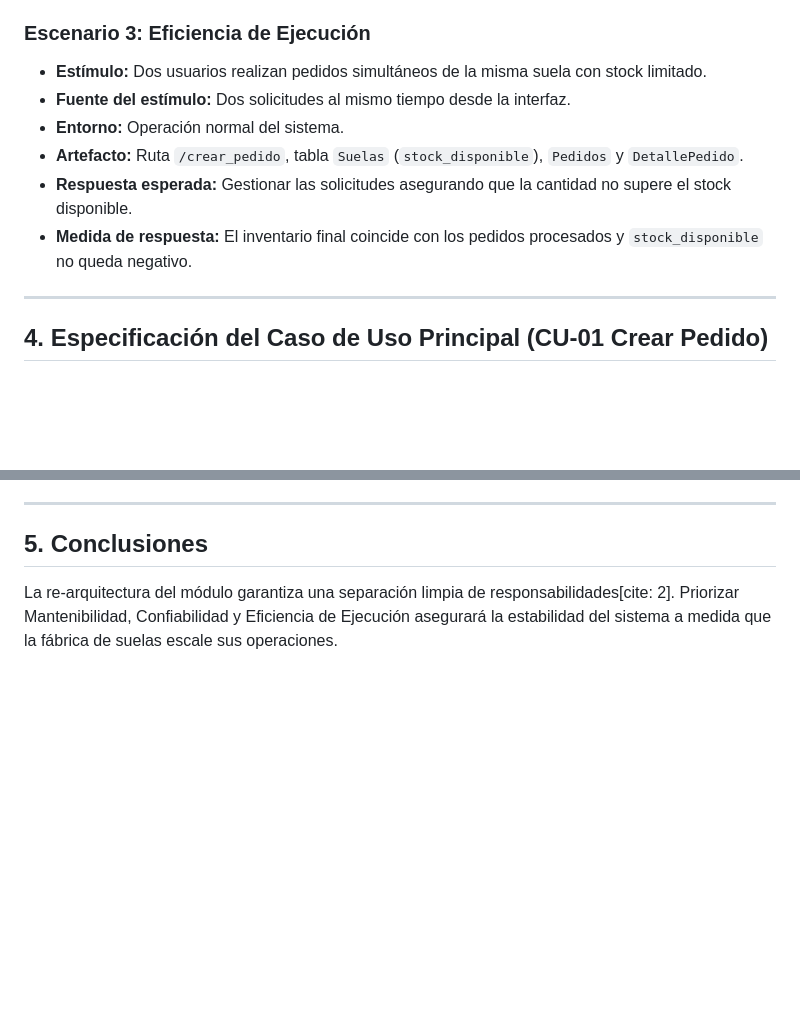
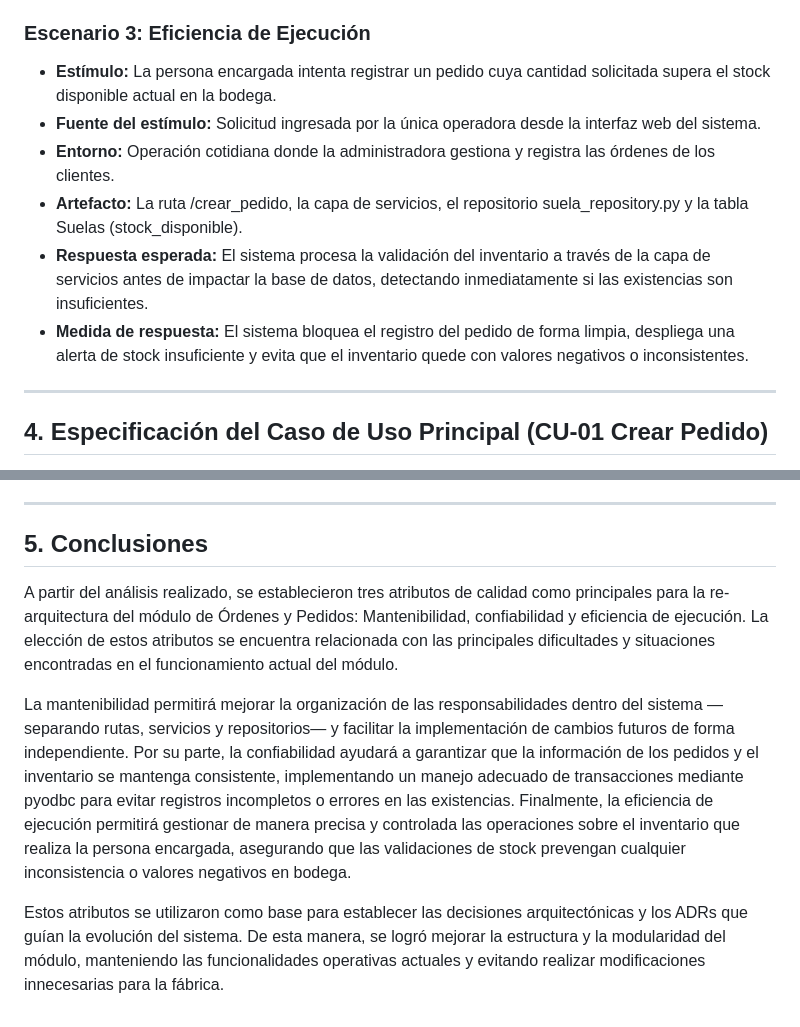
Before and after one commit to dannagarciaji-svg/PROYECTO-ARQUITECTURA, a Markdown page: docs/arquitectura.md, 2 parts joined by grey strips. GitHub-like rendering; blank space fills up the shorter version.

Commit message:
Actualizacion de arquitectura y escenarios en markdown para semana 15

```diff
--- a/docs/arquitectura.md
+++ b/docs/arquitectura.md
@@ -41,13 +41,12 @@ Controlar las operaciones simultáneas sobre el campo `stock_disponible` de la t
 * **Medida de respuesta:** No se registran pedidos sin detalle ni queda inventario descontado si el proceso falla.
 
 ### Escenario 3: Eficiencia de Ejecución
-* **Estímulo:** Dos usuarios realizan pedidos simultáneos de la misma suela con stock limitado.
-* **Fuente del estímulo:** Dos solicitudes al mismo tiempo desde la interfaz.
-* **Entorno:** Operación normal del sistema.
-* **Artefacto:** Ruta `/crear_pedido`, tabla `Suelas` (`stock_disponible`), `Pedidos` y `DetallePedido`.
-* **Respuesta esperada:** Gestionar las solicitudes asegurando que la cantidad no supere el stock disponible.
-* **Medida de respuesta:** El inventario final coincide con los pedidos procesados y `stock_disponible` no queda negativo.
-
+* **Estímulo:** La persona encargada intenta registrar un pedido cuya cantidad solicitada supera el stock disponible actual en la bodega.
+* **Fuente del estímulo:** Solicitud ingresada por la única operadora desde la interfaz web del sistema.
+* **Entorno:** Operación cotidiana donde la administradora gestiona y registra las órdenes de los clientes.
+* **Artefacto:** La ruta /crear_pedido, la capa de servicios, el repositorio suela_repository.py y la tabla Suelas (stock_disponible).
+* **Respuesta esperada:** El sistema procesa la validación del inventario a través de la capa de servicios antes de impactar la base de datos, detectando inmediatamente si las existencias son insuficientes.
+* **Medida de respuesta:** El sistema bloquea el registro del pedido de forma limpia, despliega una alerta de stock insuficiente y evita que el inventario quede con valores negativos o inconsistentes.
 ---
 
 ## 4. Especificación del Caso de Uso Principal (CU-01 Crear Pedido)
@@ -71,4 +70,8 @@ Controlar las operaciones simultáneas sobre el campo `stock_disponible` de la t
 
 ## 5. Conclusiones
 
-La re-arquitectura del módulo garantiza una separación limpia de responsabilidades[cite: 2]. Priorizar Mantenibilidad, Confiabilidad y Eficiencia de Ejecución asegurará la estabilidad del sistema a medida que la fábrica de suelas escale sus operaciones.
+A partir del análisis realizado, se establecieron tres atributos de calidad como principales para la re-arquitectura del módulo de Órdenes y Pedidos: Mantenibilidad, confiabilidad y eficiencia de ejecución. La elección de estos atributos se encuentra relacionada con las principales dificultades y situaciones encontradas en el funcionamiento actual del módulo.
+
+La mantenibilidad permitirá mejorar la organización de las responsabilidades dentro del sistema —separando rutas, servicios y repositorios— y facilitar la implementación de cambios futuros de forma independiente. Por su parte, la confiabilidad ayudará a garantizar que la información de los pedidos y el inventario se mantenga consistente, implementando un manejo adecuado de transacciones mediante pyodbc para evitar registros incompletos o errores en las existencias. Finalmente, la eficiencia de ejecución permitirá gestionar de manera precisa y controlada las operaciones sobre el inventario que realiza la persona encargada, asegurando que las validaciones de stock prevengan cualquier inconsistencia o valores negativos en bodega.
+
+Estos atributos se utilizaron como base para establecer las decisiones arquitectónicas y los ADRs que guían la evolución del sistema. De esta manera, se logró mejorar la estructura y la modularidad del módulo, manteniendo las funcionalidades operativas actuales y evitando realizar modificaciones innecesarias para la fábrica.
```
